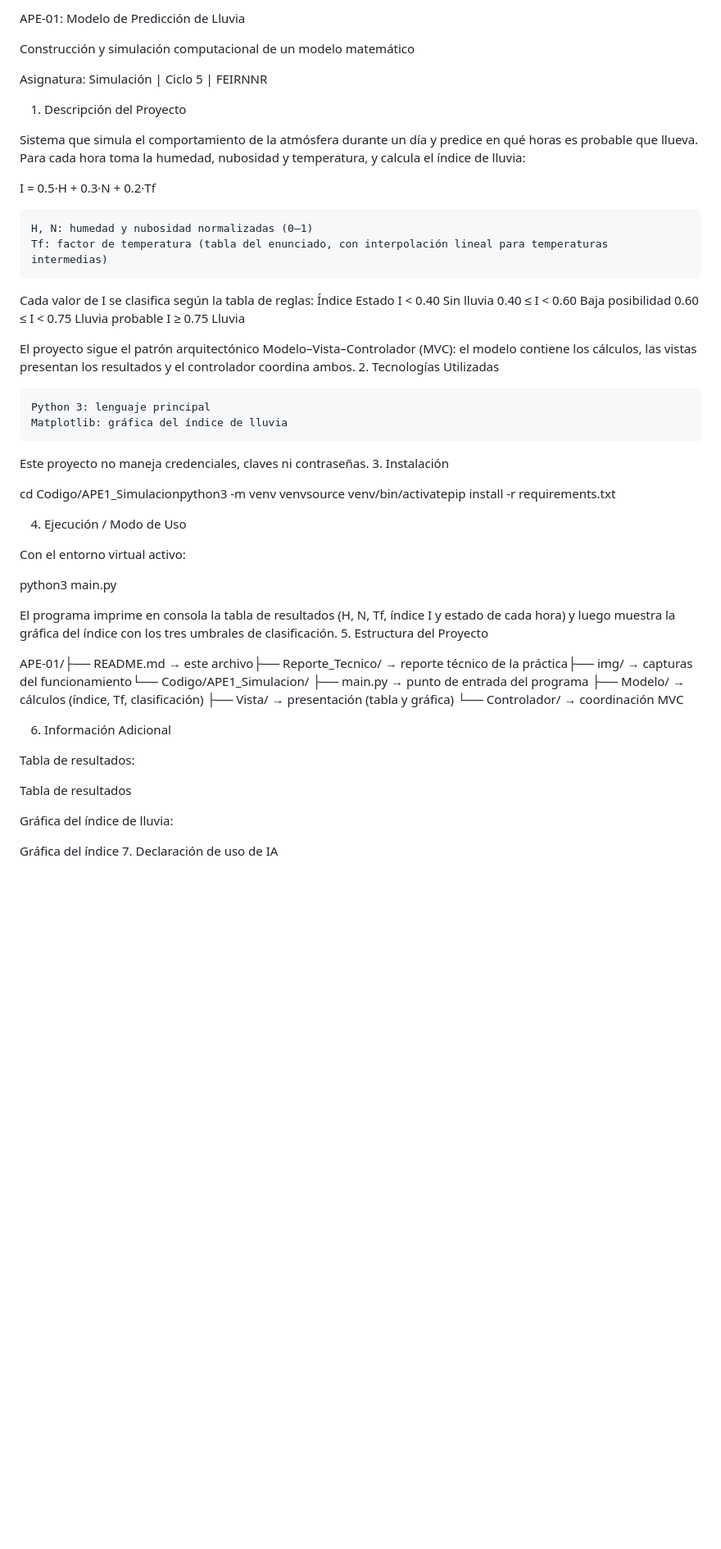
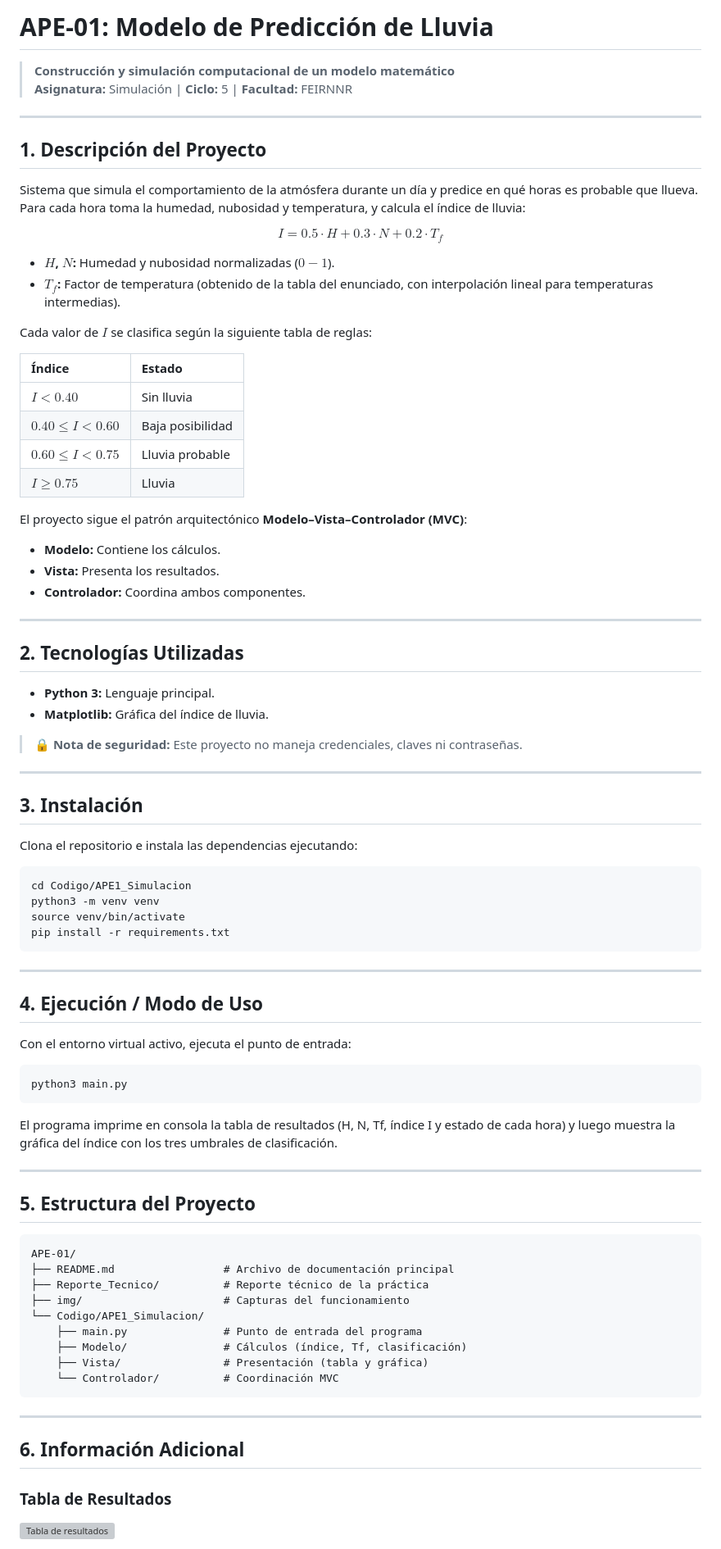
Before and after one commit to ServioVega/Portafolio-Simulacion, a Markdown page: Unidad-1/APE-01/README.md, the part around one of its changes. Shown at 82% size. GitHub-like rendering; blank space fills up the shorter version; grey boxes are pictures that could not be loaded.

Commit message:
Arreglo de README
Correcion de vista

```diff
--- a/Unidad-1/APE-01/README.md
+++ b/Unidad-1/APE-01/README.md
@@ -1,54 +1,81 @@
-APE-01: Modelo de Predicción de Lluvia
+# APE-01: Modelo de Predicción de Lluvia
 
-Construcción y simulación computacional de un modelo matemático
+> **Construcción y simulación computacional de un modelo matemático**
+> **Asignatura:** Simulación | **Ciclo:** 5 | **Facultad:** FEIRNNR
 
-Asignatura: Simulación | Ciclo 5 | FEIRNNR
-1. Descripción del Proyecto
+---
+
+## 1. Descripción del Proyecto
 
 Sistema que simula el comportamiento de la atmósfera durante un día y predice en qué horas es probable que llueva. Para cada hora toma la humedad, nubosidad y temperatura, y calcula el índice de lluvia:
 
-I = 0.5·H + 0.3·N + 0.2·Tf
+$$I = 0.5 \cdot H + 0.3 \cdot N + 0.2 \cdot T_f$$
 
-    H, N: humedad y nubosidad normalizadas (0–1)
-    Tf: factor de temperatura (tabla del enunciado, con interpolación lineal para temperaturas intermedias)
+* **$H$, $N$:** Humedad y nubosidad normalizadas ($0 - 1$).
+* **$T_f$:** Factor de temperatura (obtenido de la tabla del enunciado, con interpolación lineal para temperaturas intermedias).
 
-Cada valor de I se clasifica según la tabla de reglas:
-Índice	Estado
-I < 0.40	Sin lluvia
-0.40 ≤ I < 0.60	Baja posibilidad
-0.60 ≤ I < 0.75	Lluvia probable
-I ≥ 0.75	Lluvia
+Cada valor de $I$ se clasifica según la siguiente tabla de reglas:
 
-El proyecto sigue el patrón arquitectónico Modelo–Vista–Controlador (MVC): el modelo contiene los cálculos, las vistas presentan los resultados y el controlador coordina ambos.
-2. Tecnologías Utilizadas
+| Índice | Estado |
+| :--- | :--- |
+| $I < 0.40$ | Sin lluvia |
+| $0.40 \le I < 0.60$ | Baja posibilidad |
+| $0.60 \le I < 0.75$ | Lluvia probable |
+| $I \ge 0.75$ | Lluvia |
 
-    Python 3: lenguaje principal
-    Matplotlib: gráfica del índice de lluvia
+El proyecto sigue el patrón arquitectónico **Modelo–Vista–Controlador (MVC)**:
+* **Modelo:** Contiene los cálculos.
+* **Vista:** Presenta los resultados.
+* **Controlador:** Coordina ambos componentes.
 
-Este proyecto no maneja credenciales, claves ni contraseñas.
-3. Instalación
+---
 
-cd Codigo/APE1_Simulacionpython3 -m venv venvsource venv/bin/activatepip install -r requirements.txt
+## 2. Tecnologías Utilizadas
 
-4. Ejecución / Modo de Uso
+* **Python 3:** Lenguaje principal.
+* **Matplotlib:** Gráfica del índice de lluvia.
 
-Con el entorno virtual activo:
+> 🔒 **Nota de seguridad:** Este proyecto no maneja credenciales, claves ni contraseñas.
 
-python3 main.py
+---
+
+## 3. Instalación
+
+Clona el repositorio e instala las dependencias ejecutando:
+
+    cd Codigo/APE1_Simulacion
+    python3 -m venv venv
+    source venv/bin/activate
+    pip install -r requirements.txt
+
+---
+
+## 4. Ejecución / Modo de Uso
+
+Con el entorno virtual activo, ejecuta el punto de entrada:
+
+    python3 main.py
 
 El programa imprime en consola la tabla de resultados (H, N, Tf, índice I y estado de cada hora) y luego muestra la gráfica del índice con los tres umbrales de clasificación.
-5. Estructura del Proyecto
 
-APE-01/├── README.md               → este archivo├── Reporte_Tecnico/        → reporte técnico de la práctica├── img/                    → capturas del funcionamiento└── Codigo/APE1_Simulacion/    ├── main.py             → punto de entrada del programa    ├── Modelo/             → cálculos (índice, Tf, clasificación)    ├── Vista/              → presentación (tabla y gráfica)    └── Controlador/        → coordinación MVC
+---
 
-6. Información Adicional
+## 5. Estructura del Proyecto
 
-Tabla de resultados:
+    APE-01/
+    ├── README.md                 # Archivo de documentación principal
+    ├── Reporte_Tecnico/          # Reporte técnico de la práctica
+    ├── img/                      # Capturas del funcionamiento
+    └── Codigo/APE1_Simulacion/
+        ├── main.py               # Punto de entrada del programa
+        ├── Modelo/               # Cálculos (índice, Tf, clasificación)
+        ├── Vista/                # Presentación (tabla y gráfica)
+        └── Controlador/          # Coordinación MVC
 
-Tabla de resultados
+---
 
-Gráfica del índice de lluvia:
+## 6. Información Adicional
 
-Gráfica del índice
-7. Declaración de uso de IA
+### Tabla de Resultados
+![Tabla de resultados](img/tabla_resultados.png)
 
```
Also changed, not shown: other parts of Unidad-1/APE-01/README.md (+23 -10 lines).
